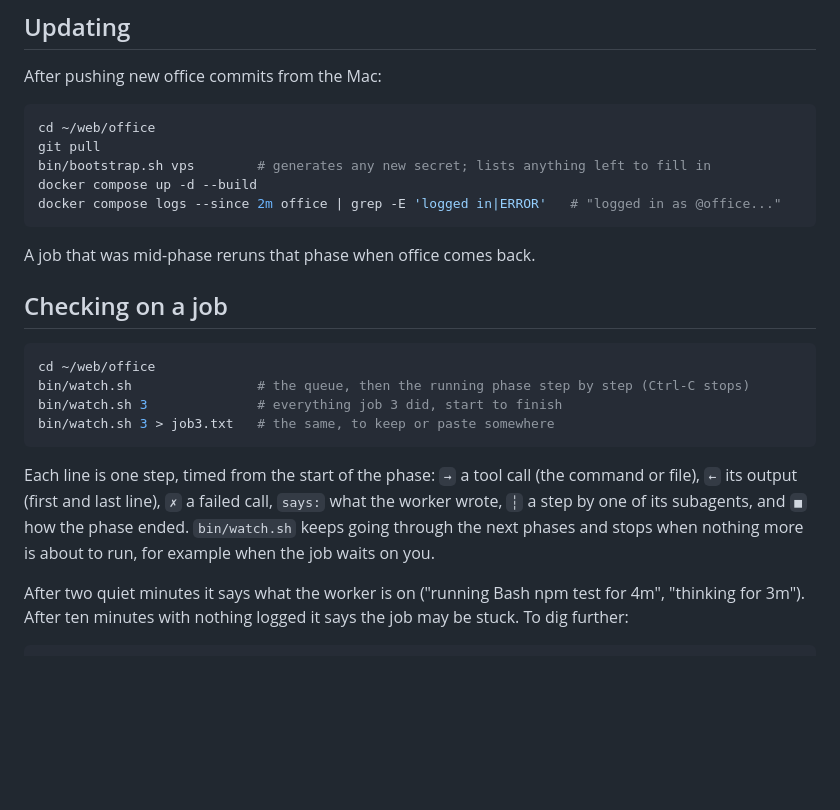
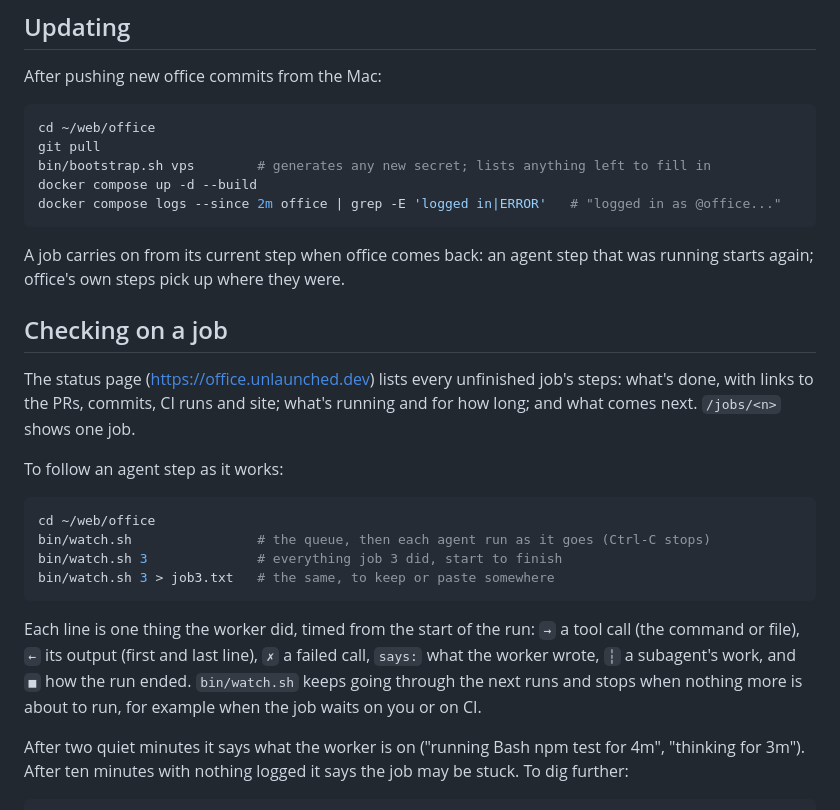
Before and after one commit to JRileyH/office, a Markdown page: docs/runbook.md, the part around the change. GitHub-like rendering; blank space fills up the shorter version.

````diff
--- a/docs/runbook.md
+++ b/docs/runbook.md
@@ -159,22 +159,29 @@ docker compose up -d --build
 docker compose logs --since 2m office | grep -E 'logged in|ERROR'   # "logged in as @office..."
 ```
 
-A job that was mid-phase reruns that phase when office comes back.
+A job carries on from its current step when office comes back: an agent step
+that was running starts again; office's own steps pick up where they were.
 
 ## Checking on a job
 
+The status page (https://office.unlaunched.dev) lists every unfinished job's
+steps: what's done, with links to the PRs, commits, CI runs and site; what's
+running and for how long; and what comes next. `/jobs/<n>` shows one job.
+
+To follow an agent step as it works:
+
 ```sh
 cd ~/web/office
-bin/watch.sh                # the queue, then the running phase step by step (Ctrl-C stops)
+bin/watch.sh                # the queue, then each agent run as it goes (Ctrl-C stops)
 bin/watch.sh 3              # everything job 3 did, start to finish
 bin/watch.sh 3 > job3.txt   # the same, to keep or paste somewhere
 ```
 
-Each line is one step, timed from the start of the phase: `→` a tool call (the
-command or file), `←` its output (first and last line), `✗` a failed call,
-`says:` what the worker wrote, `┆` a step by one of its subagents, and `■` how
-the phase ended. `bin/watch.sh` keeps going through the next phases and stops
-when nothing more is about to run, for example when the job waits on you.
+Each line is one thing the worker did, timed from the start of the run: `→` a
+tool call (the command or file), `←` its output (first and last line), `✗` a
+failed call, `says:` what the worker wrote, `┆` a subagent's work, and `■` how
+the run ended. `bin/watch.sh` keeps going through the next runs and stops when
+nothing more is about to run, for example when the job waits on you or on CI.
 
 After two quiet minutes it says what the worker is on ("running Bash npm test
 for 4m", "thinking for 3m"). After ten minutes with nothing logged it says the
````
Also changed, not shown: BRIEF.md (+2 -2 lines), README.md (+20 -8 lines).
